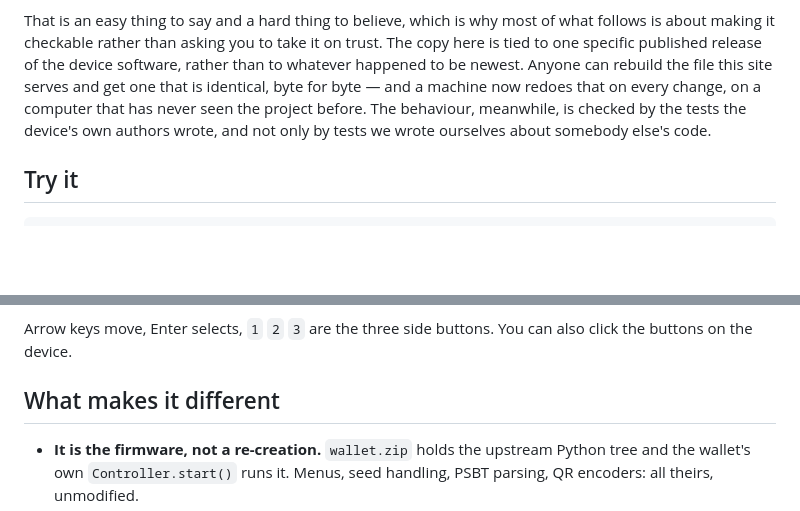
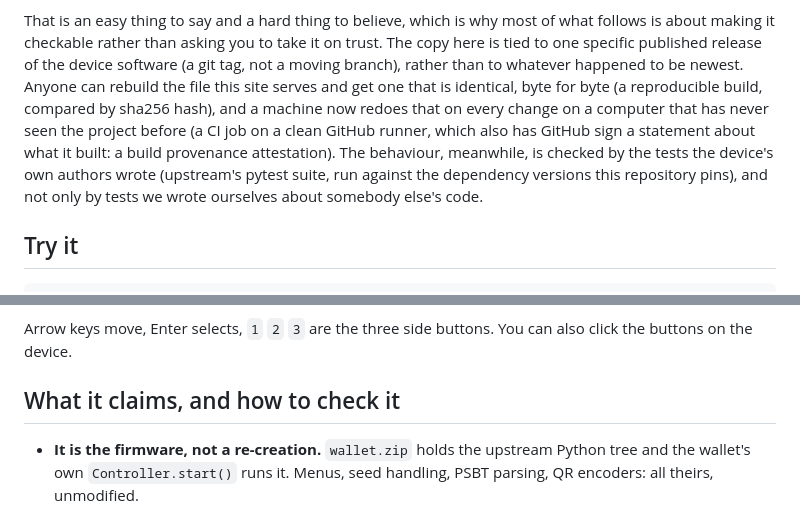
Before and after one commit to bitsagarob/seedsigner-sim, a Markdown page: README.md, 2 parts joined by grey strips. Drawn GitHub-style; blank space fills up the shorter version.

Commit message:
README: name the technical terms, and retitle the claims section
The plain-language paragraph now points at what each thing is actually
called (git tag, reproducible build, CI runner, build provenance
attestation, upstream pytest suite), so a reader who wants the real terms
has them. 'What makes it different' implied a field of alternatives when
there is one of these; it says what it claims and how to check it.

```diff
--- a/README.md
+++ b/README.md
@@ -29,11 +29,15 @@ and doing the same work.
 That is an easy thing to say and a hard thing to believe, which is why most of
 what follows is about making it checkable rather than asking you to take it on
 trust. The copy here is tied to one specific published release of the device
-software, rather than to whatever happened to be newest. Anyone can rebuild the
-file this site serves and get one that is identical, byte for byte — and a machine
-now redoes that on every change, on a computer that has never seen the project
-before. The behaviour, meanwhile, is checked by the tests the device's own authors
-wrote, and not only by tests we wrote ourselves about somebody else's code.
+software (a git tag, not a moving branch), rather than to whatever happened to be
+newest. Anyone can rebuild the file this site serves and get one that is
+identical, byte for byte (a reproducible build, compared by sha256 hash), and a
+machine now redoes that on every change on a computer that has never seen the
+project before (a CI job on a clean GitHub runner, which also has GitHub sign a
+statement about what it built: a build provenance attestation). The behaviour,
+meanwhile, is checked by the tests the device's own authors wrote (upstream's
+pytest suite, run against the dependency versions this repository pins), and not
+only by tests we wrote ourselves about somebody else's code.
 
 ## Try it
 
@@ -60,7 +64,7 @@ load the page runs offline.
 Arrow keys move, Enter selects, `1` `2` `3` are the three side buttons. You can
 also click the buttons on the device.
 
-## What makes it different
+## What it claims, and how to check it
 
 - **It is the firmware, not a re-creation.** `wallet.zip` holds the upstream Python
   tree and the wallet's own `Controller.start()` runs it. Menus, seed handling,
```
